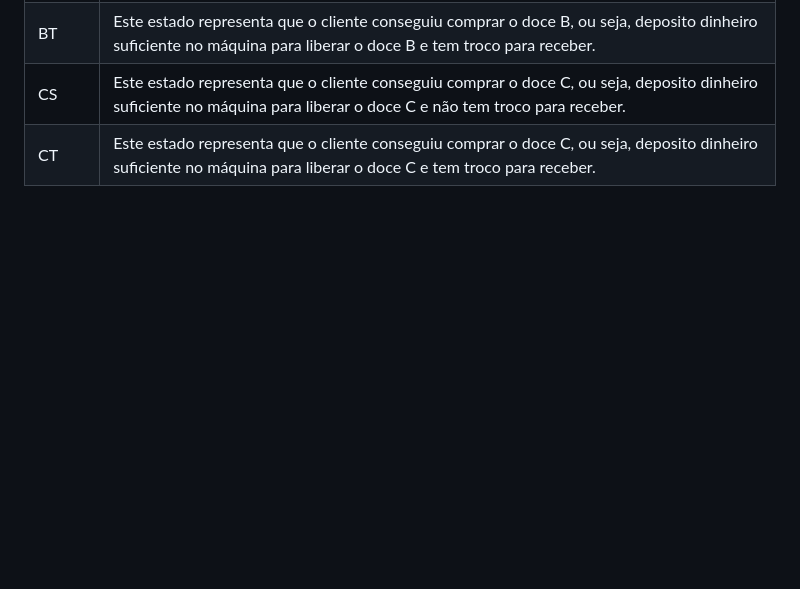
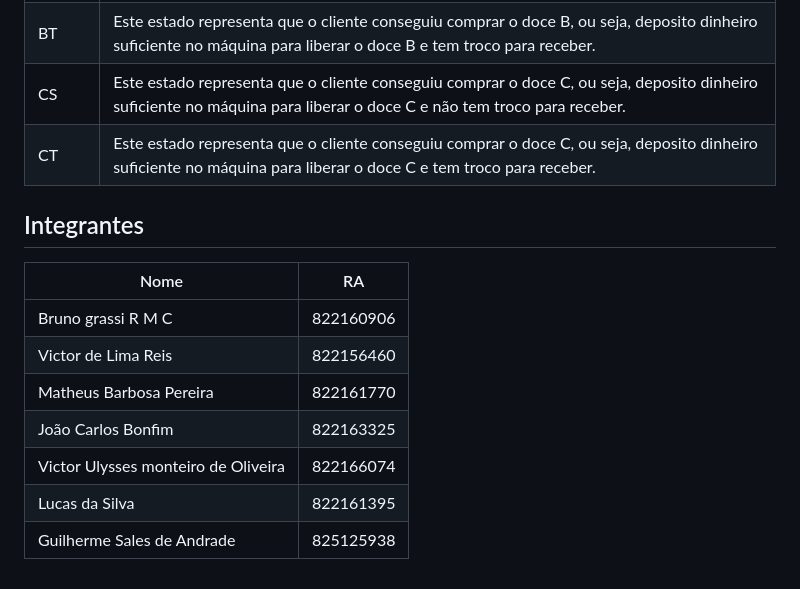
Before and after one commit to Guilhermeslsand/Cases_TC, a Markdown page: README.md, the part around the change. Drawn GitHub-style; blank space fills up the shorter version.

```diff
--- a/README.md
+++ b/README.md
@@ -58,3 +58,14 @@ Este projeto é uma implementação interativa de uma máquina de venda de doces
 |BT|Este estado representa que o cliente conseguiu comprar o doce B, ou seja, deposito dinheiro suficiente no máquina para liberar o doce B e tem troco para receber.|
 |CS|Este estado representa que o cliente conseguiu comprar o doce C, ou seja, deposito dinheiro suficiente no máquina para liberar o doce C e não tem troco para receber.|
 |CT|Este estado representa que o cliente conseguiu comprar o doce C, ou seja, deposito dinheiro suficiente no máquina para liberar o doce C e tem troco para receber.|
+
+## Integrantes
+| Nome      |  RA  |
+|---------|--------------------------|
+| Bruno grassi R M C | 822160906 |
+| Victor de Lima Reis | 822156460 |
+| Matheus Barbosa Pereira | 822161770 |
+| João Carlos Bonfim | 822163325 |
+| Victor Ulysses monteiro de Oliveira | 822166074 |
+| Lucas da Silva | 822161395 |
+| Guilherme Sales de Andrade | 825125938 |
```
